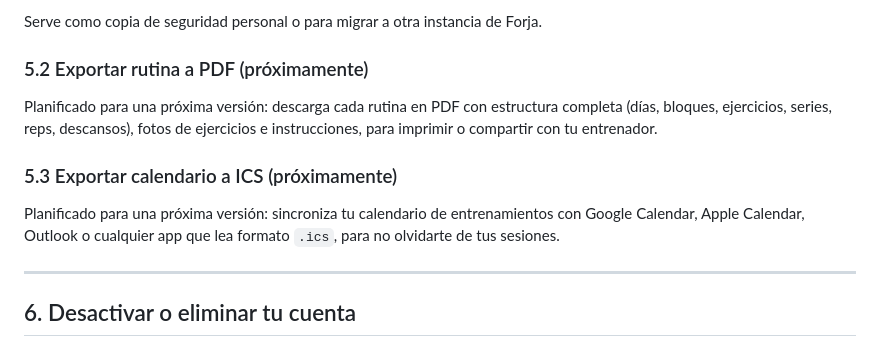
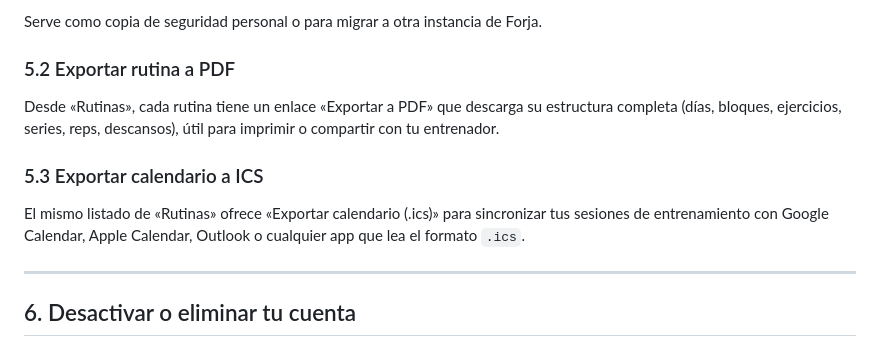
Before and after one commit to AlexDoxxer/forja, a Markdown page: docs/USER_GUIDE.md, the part around the change. GitHub-like rendering.

Commit message:
docs(user-guide): document PDF and ICS export as available
Co-Authored-By: Claude Opus 5.5 <noreply@anthropic.com>
Claude-Session: https://claude.ai/code/session_016UkH81CUPtFeFobjAqoEnV

```diff
--- a/docs/USER_GUIDE.md
+++ b/docs/USER_GUIDE.md
@@ -293,17 +293,17 @@ En **Perfil > Eliminar datos**, botón «Exportar». Descargas un JSON con:
 
 Serve como copia de seguridad personal o para migrar a otra instancia de Forja.
 
-### 5.2 Exportar rutina a PDF (próximamente)
+### 5.2 Exportar rutina a PDF
 
-Planificado para una próxima versión: descarga cada rutina en PDF con estructura completa
-(días, bloques, ejercicios, series, reps, descansos), fotos de ejercicios e instrucciones,
-para imprimir o compartir con tu entrenador.
+Desde «Rutinas», cada rutina tiene un enlace «Exportar a PDF» que descarga su estructura
+completa (días, bloques, ejercicios, series, reps, descansos), útil para imprimir o compartir
+con tu entrenador.
 
-### 5.3 Exportar calendario a ICS (próximamente)
+### 5.3 Exportar calendario a ICS
 
-Planificado para una próxima versión: sincroniza tu calendario de entrenamientos con Google
-Calendar, Apple Calendar, Outlook o cualquier app que lea formato `.ics`, para no olvidarte
-de tus sesiones.
+El mismo listado de «Rutinas» ofrece «Exportar calendario (.ics)» para sincronizar tus sesiones
+de entrenamiento con Google Calendar, Apple Calendar, Outlook o cualquier app que lea el
+formato `.ics`.
 
 ---
 
```
